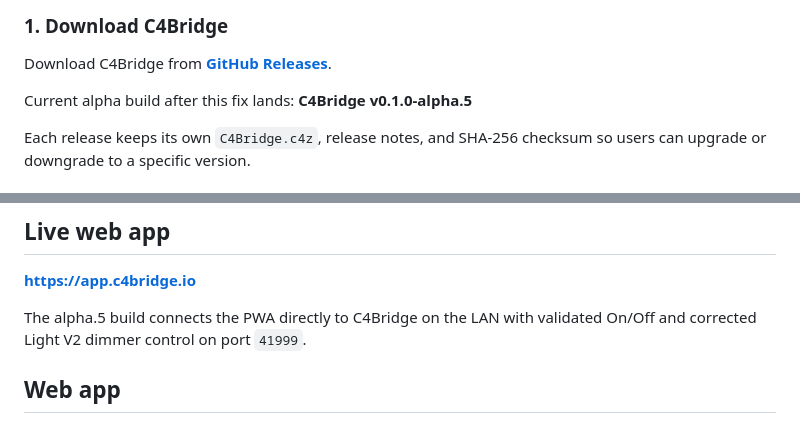
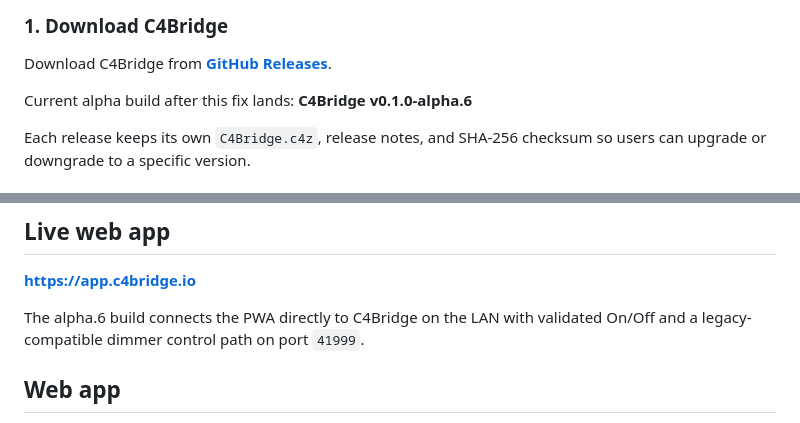
Before and after one commit to IsraelCIL/C4Bridge, a Markdown page: README.md, 2 parts joined by grey strips. Drawn GitHub-style.

Commit message:
docs: update README for alpha.6

```diff
--- a/README.md
+++ b/README.md
@@ -30,7 +30,7 @@ C4Bridge itself does not depend on Composer Pro during normal operation. Compose
 
 Download C4Bridge from **[GitHub Releases](https://github.com/IsraelCIL/C4Bridge/releases)**.
 
-Current alpha build after this fix lands: **C4Bridge v0.1.0-alpha.5**
+Current alpha build after this fix lands: **C4Bridge v0.1.0-alpha.6**
 
 Each release keeps its own `C4Bridge.c4z`, release notes, and SHA-256 checksum so users can upgrade or downgrade to a specific version.
 
@@ -103,7 +103,7 @@ Existing Control4 devices
 
 **https://app.c4bridge.io**
 
-The alpha.5 build connects the PWA directly to C4Bridge on the LAN with validated On/Off and corrected Light V2 dimmer control on port `41999`.
+The alpha.6 build connects the PWA directly to C4Bridge on the LAN with validated On/Off and a legacy-compatible dimmer control path on port `41999`.
 
 ## Web app
 
```
